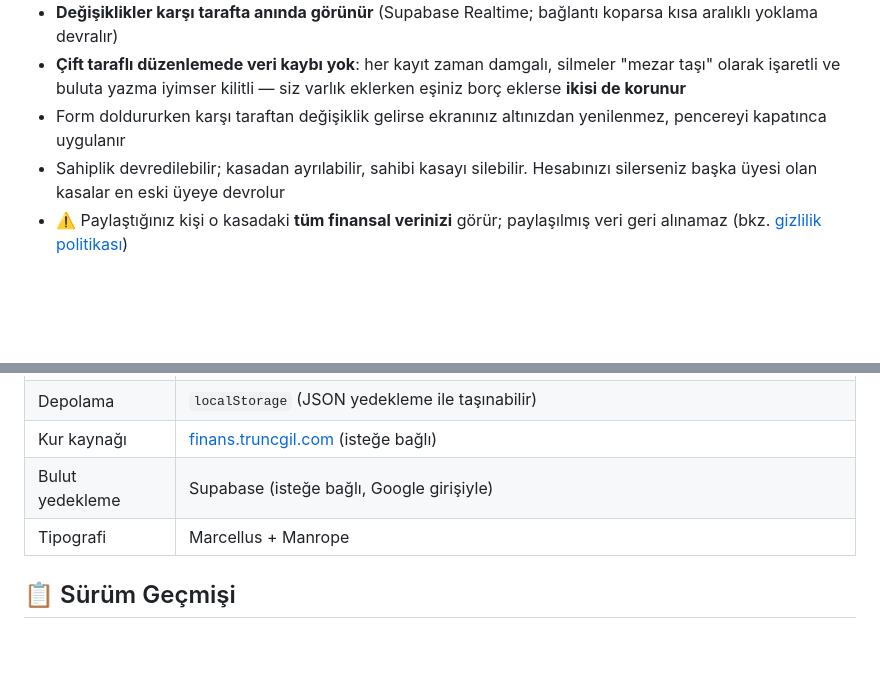
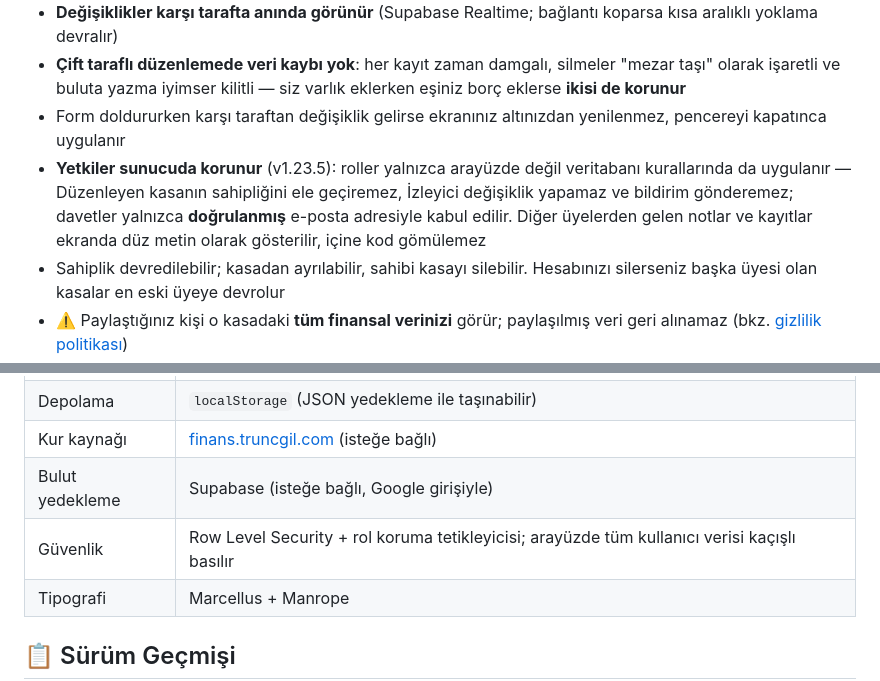
Before and after one commit to kamilsaim/Bereket, a Markdown page: README.md, 2 parts joined by grey strips. GitHub-like rendering; blank space fills up the shorter version.

Commit message:
docs: README guvenlik bilgileri v1.23.5 ile guncellendi
Co-Authored-By: Claude Opus 5.5 <noreply@anthropic.com>

```diff
--- a/README.md
+++ b/README.md
@@ -71,6 +71,7 @@ borç ve alacaklarınızı unutmayın — hepsi tek bir dosyada, tamamen cihazı
 - **Değişiklikler karşı tarafta anında görünür** (Supabase Realtime; bağlantı koparsa kısa aralıklı yoklama devralır)
 - **Çift taraflı düzenlemede veri kaybı yok**: her kayıt zaman damgalı, silmeler "mezar taşı" olarak işaretli ve buluta yazma iyimser kilitli — siz varlık eklerken eşiniz borç eklerse **ikisi de korunur**
 - Form doldururken karşı taraftan değişiklik gelirse ekranınız altınızdan yenilenmez, pencereyi kapatınca uygulanır
+- **Yetkiler sunucuda korunur** (v1.23.5): roller yalnızca arayüzde değil veritabanı kurallarında da uygulanır — Düzenleyen kasanın sahipliğini ele geçiremez, İzleyici değişiklik yapamaz ve bildirim gönderemez; davetler yalnızca **doğrulanmış** e-posta adresiyle kabul edilir. Diğer üyelerden gelen notlar ve kayıtlar ekranda düz metin olarak gösterilir, içine kod gömülemez
 - Sahiplik devredilebilir; kasadan ayrılabilir, sahibi kasayı silebilir. Hesabınızı silerseniz başka üyesi olan kasalar en eski üyeye devrolur
 - ⚠️ Paylaştığınız kişi o kasadaki **tüm finansal verinizi** görür; paylaşılmış veri geri alınamaz (bkz. [gizlilik politikası](gizlilik-politikasi.html))
 - **Hareket geçmişi** (v1.20.0) — kasadaki her ekleme/silme/güncelleme kimin yaptığı ve ne zaman yapıldığıyla kaydedilir; karşı taraf bir değişiklik yaptığında bildirim (toast) gösterilir, Ayarlar → Hareketler kartından geçmiş görüntülenebilir
@@ -117,6 +118,7 @@ Ayrıntılar: [gizlilik politikası](gizlilik-politikasi.html).
 | Depolama | `localStorage` (JSON yedekleme ile taşınabilir) |
 | Kur kaynağı | [finans.truncgil.com](https://finans.truncgil.com) (isteğe bağlı) |
 | Bulut yedekleme | Supabase (isteğe bağlı, Google girişiyle) |
+| Güvenlik | Row Level Security + rol koruma tetikleyicisi; arayüzde tüm kullanıcı verisi kaçışlı basılır |
 | Tipografi | Marcellus + Manrope |
 
 ## 📋 Sürüm Geçmişi
```
